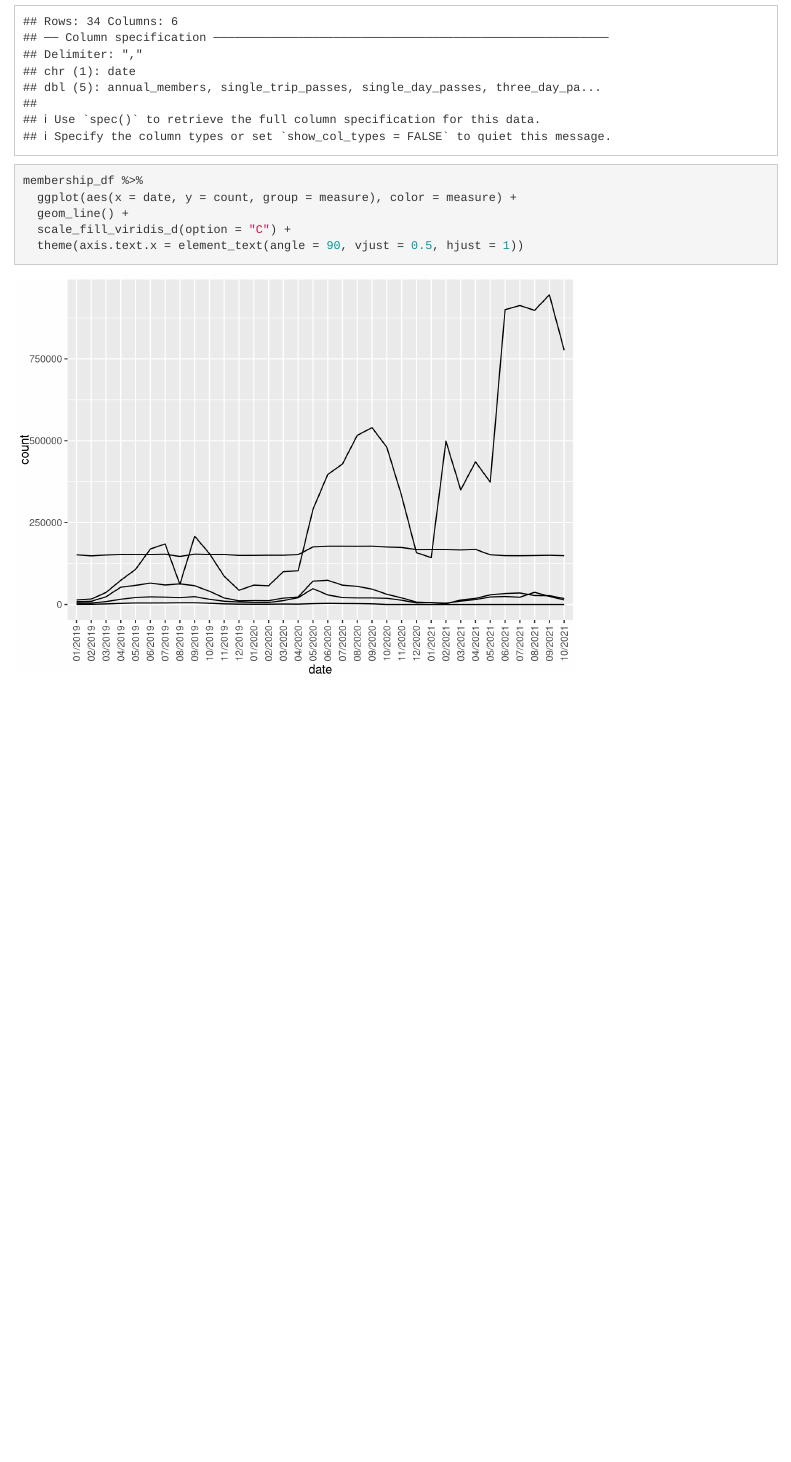
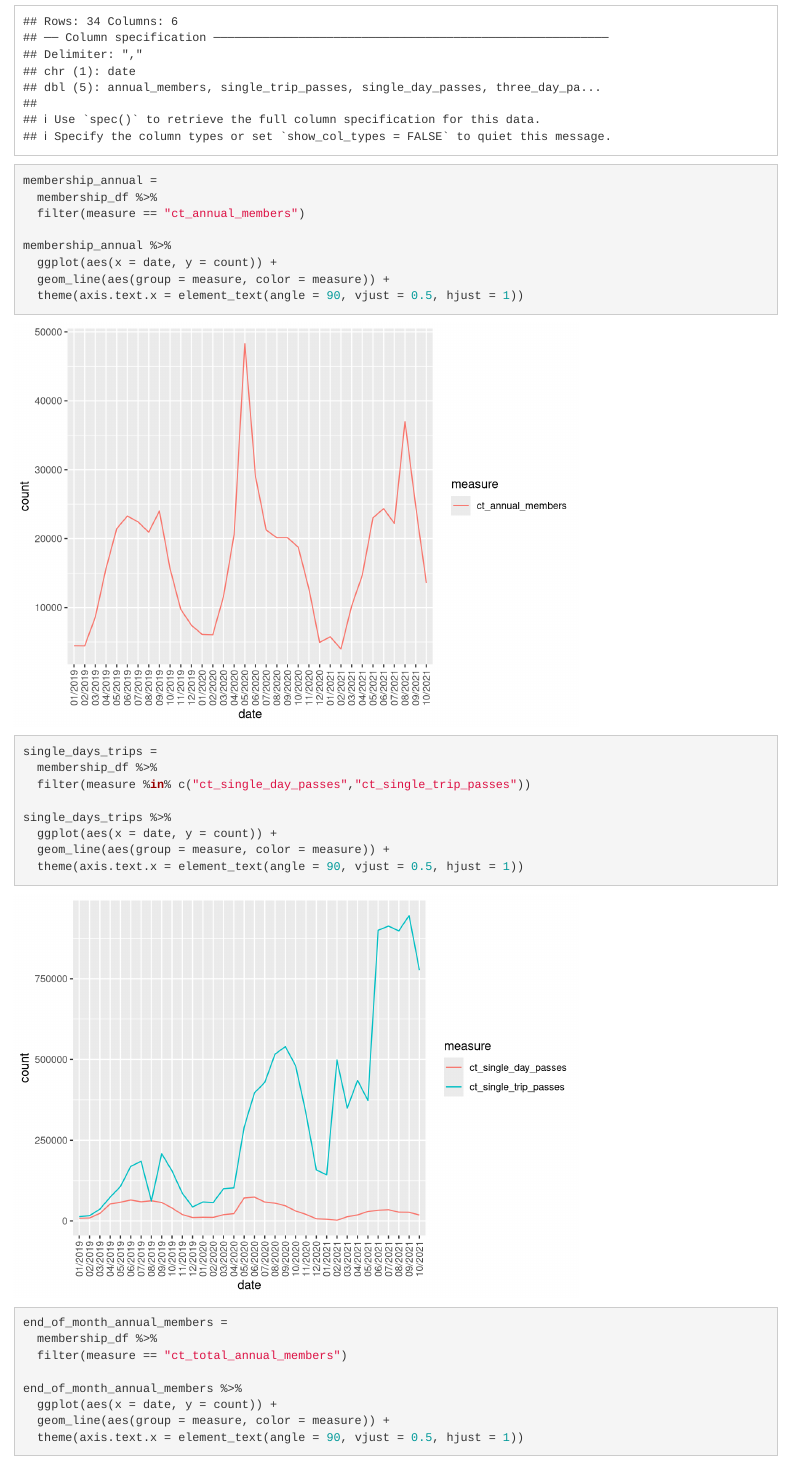
Before and after one commit to jessrosenberg14/final_project_proposal, an R Markdown document (membership.Rmd): the page in a window 1100 px wide, from 1080 px down. Rendered offline with R 4.5, knitr and Pandoc, with nearby package versions; some code elsewhere in the file could not run offline.

Commit message:
Updates to membership plots

```diff
--- a/membership.Rmd
+++ b/membership.Rmd
@@ -34,7 +34,31 @@ membership_df =
     values_to = "count"
   )
 
+membership_annual =
+  membership_df %>%
+  filter(measure == "ct_annual_members")
+
+membership_annual %>%
+  ggplot(aes(x = date, y = count)) +
+  geom_line(aes(group = measure, color = measure)) +
+  theme(axis.text.x = element_text(angle = 90, vjust = 0.5, hjust = 1))
+
+single_days_trips =
+  membership_df %>%
+  filter(measure %in% c("ct_single_day_passes","ct_single_trip_passes"))
+
+single_days_trips %>%
+  ggplot(aes(x = date, y = count)) +
+  geom_line(aes(group = measure, color = measure)) +
+  theme(axis.text.x = element_text(angle = 90, vjust = 0.5, hjust = 1))
+
+end_of_month_annual_members =
+  membership_df %>%
+  filter(measure == "ct_total_annual_members")
+
+end_of_month_annual_members %>%
+  ggplot(aes(x = date, y = count)) +
+  geom_line(aes(group = measure, color = measure)) +
+  theme(axis.text.x = element_text(angle = 90, vjust = 0.5, hjust = 1))
+
 membership_df %>%
-  ggplot(aes(x = date, y = count, group = measure), color = measure) +
-  geom_line() +
-  scale_fill_viridis_d(option = "C") +
```
Also changed, not shown: membership.Rmd (3 more changed lines).
